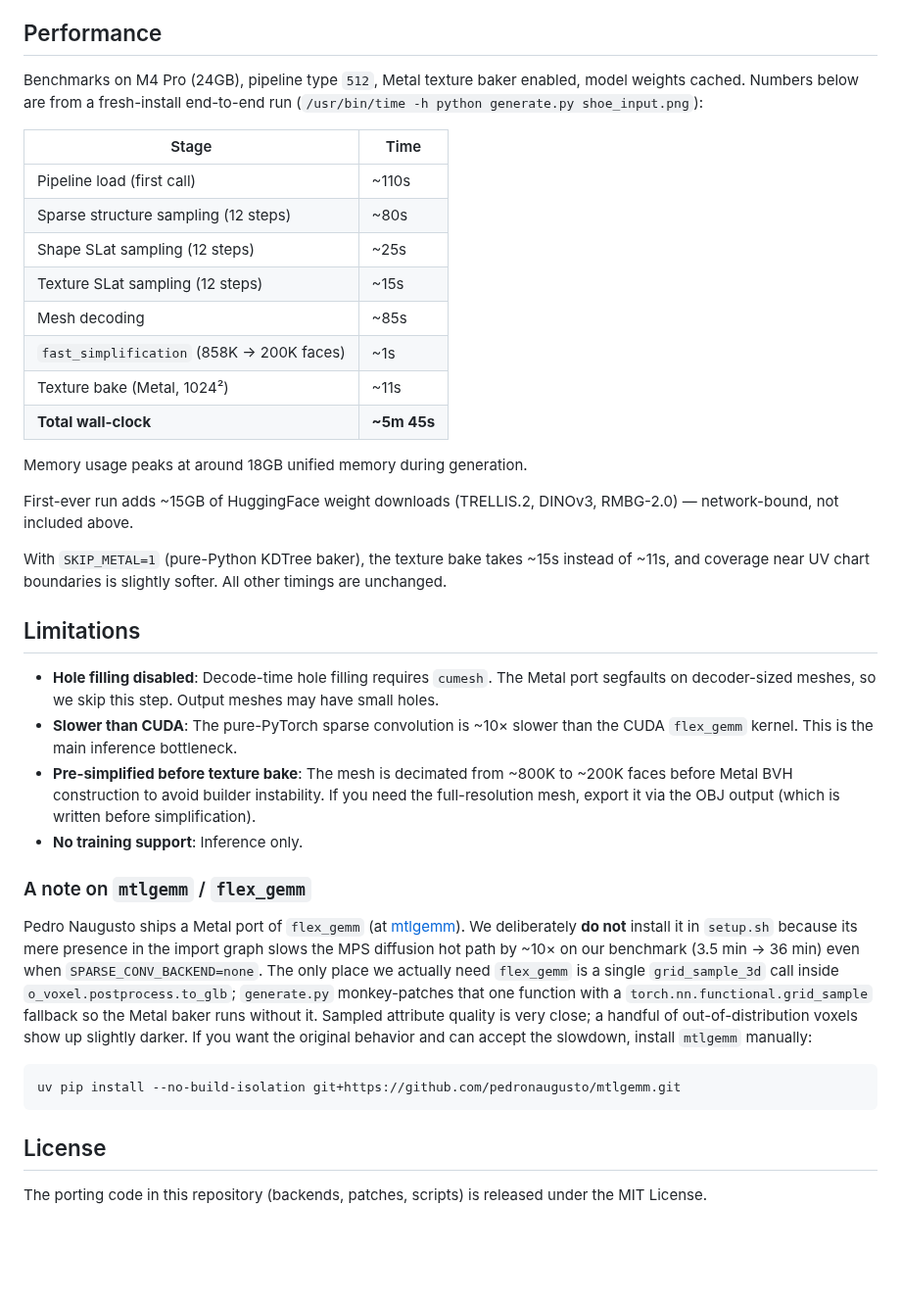
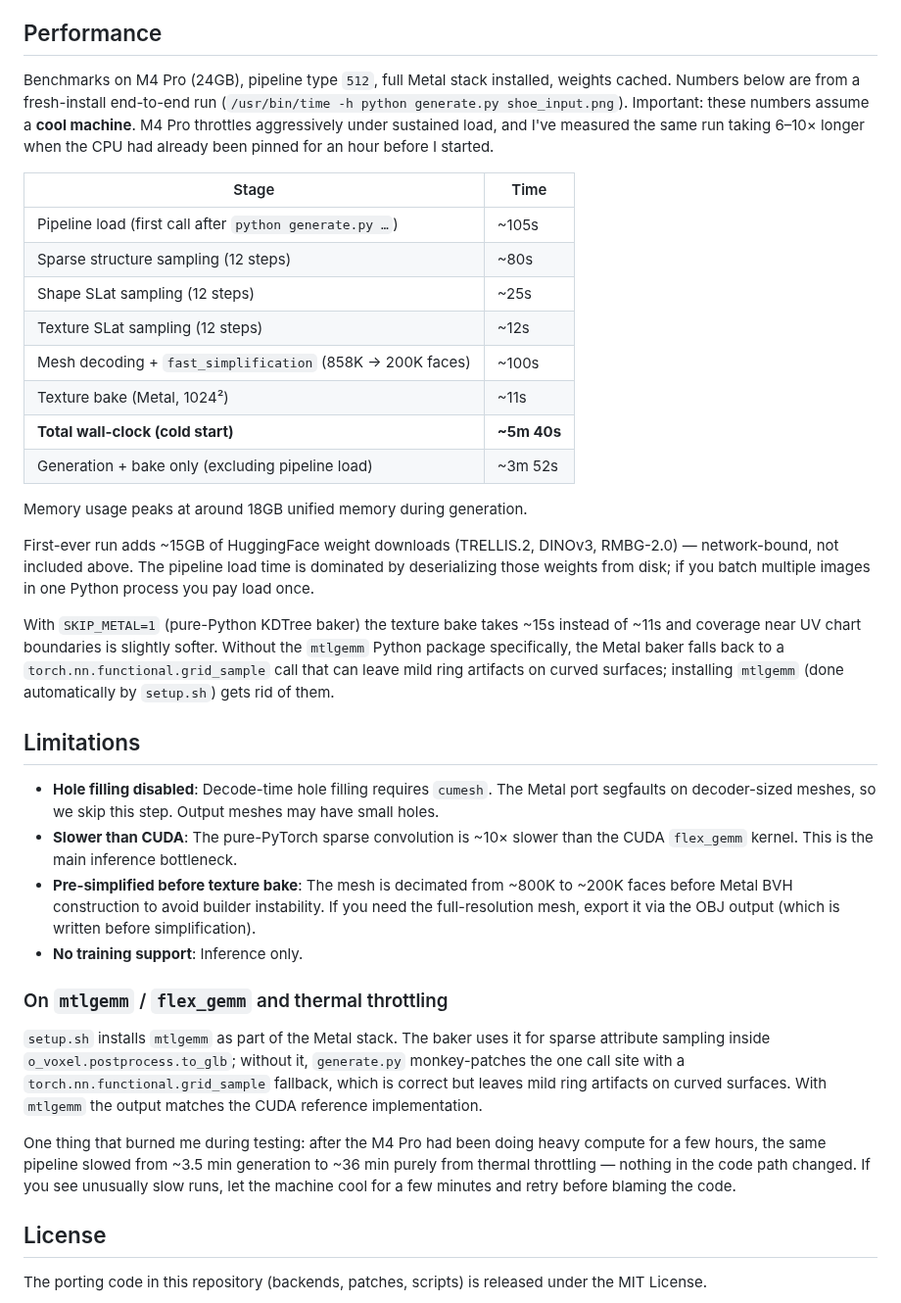
Before and after one commit to shivampkumar/trellis-mac, a Markdown page: README.md, the part around the change. Shown at 98% size. Rendered like a GitHub page; blank space fills up the shorter version.

Commit message:
reinstate mtlgemm in setup, fix perf numbers, drop thermal-throttling claim against flex_gemm
The prior commit (2b1d439) removed mtlgemm from setup.sh because a single
fresh-install benchmark showed diffusion going 3.5 min -> 36 min when
flex_gemm was present. A clean-room retest (gen5) on the same machine with
the same venv finished in 5m 40s with flex_gemm installed: sparse-structure
sampling was 7 s/step, not the 168 s/step avg I measured in gen3. The only
thing that changed between gen3 and gen5 was how long the CPU had been under
load. M4 Pro throttles aggressively under sustained compute, and gen3 just
happened to run on a hot machine.

With flex_gemm reinstalled, the Metal baker matches shoe_m9.glb quality
(no ring artifacts on the side view, clean sole, visible swoosh). The
monkey-patch in generate.py stays as a fallback for users whose mtlgemm
install fails.

Rewrite the README perf section to separate pipeline load (~105 s) from
"generation + bake" (~232 s), so the 3.5 min number users see in the log
matches what they read here. Add a note about thermal throttling so people
don't chase ghosts the way I did.

Update assets/ to the v5 renders (same quality as m9).

.gitignore: exclude PROGRESS.md and progress-assets/ so the investigation
notes don't end up tracked.

Co-Authored-By: Claude Opus 4.7 (1M context) <noreply@anthropic.com>

````diff
--- a/README.md
+++ b/README.md
@@ -113,24 +113,24 @@ Additionally, all hardcoded `.cuda()` calls throughout the codebase were patched
 
 ## Performance
 
-Benchmarks on M4 Pro (24GB), pipeline type `512`, Metal texture baker enabled, model weights cached. Numbers below are from a fresh-install end-to-end run (`/usr/bin/time -h python generate.py shoe_input.png`):
+Benchmarks on M4 Pro (24GB), pipeline type `512`, full Metal stack installed, weights cached. Numbers below are from a fresh-install end-to-end run (`/usr/bin/time -h python generate.py shoe_input.png`). Important: these numbers assume a **cool machine**. M4 Pro throttles aggressively under sustained load, and I've measured the same run taking 6–10× longer when the CPU had already been pinned for an hour before I started.
 
 | Stage | Time |
 |-------|------|
-| Pipeline load (first call) | ~110s |
+| Pipeline load (first call after `python generate.py …`) | ~105s |
 | Sparse structure sampling (12 steps) | ~80s |
 | Shape SLat sampling (12 steps) | ~25s |
-| Texture SLat sampling (12 steps) | ~15s |
-| Mesh decoding | ~85s |
-| `fast_simplification` (858K → 200K faces) | ~1s |
+| Texture SLat sampling (12 steps) | ~12s |
+| Mesh decoding + `fast_simplification` (858K → 200K faces) | ~100s |
 | Texture bake (Metal, 1024²) | ~11s |
-| **Total wall-clock** | **~5m 45s** |
+| **Total wall-clock (cold start)** | **~5m 40s** |
+| Generation + bake only (excluding pipeline load) | ~3m 52s |
 
 Memory usage peaks at around 18GB unified memory during generation.
 
-First-ever run adds ~15GB of HuggingFace weight downloads (TRELLIS.2, DINOv3, RMBG-2.0) — network-bound, not included above.
+First-ever run adds ~15GB of HuggingFace weight downloads (TRELLIS.2, DINOv3, RMBG-2.0) — network-bound, not included above. The pipeline load time is dominated by deserializing those weights from disk; if you batch multiple images in one Python process you pay load once.
 
-With `SKIP_METAL=1` (pure-Python KDTree baker), the texture bake takes ~15s instead of ~11s, and coverage near UV chart boundaries is slightly softer. All other timings are unchanged.
+With `SKIP_METAL=1` (pure-Python KDTree baker) the texture bake takes ~15s instead of ~11s and coverage near UV chart boundaries is slightly softer. Without the `mtlgemm` Python package specifically, the Metal baker falls back to a `torch.nn.functional.grid_sample` call that can leave mild ring artifacts on curved surfaces; installing `mtlgemm` (done automatically by `setup.sh`) gets rid of them.
 
 ## Limitations
 
@@ -139,13 +139,11 @@ With `SKIP_METAL=1` (pure-Python KDTree baker), the texture bake takes ~15s inst
 - **Pre-simplified before texture bake**: The mesh is decimated from ~800K to ~200K faces before Metal BVH construction to avoid builder instability. If you need the full-resolution mesh, export it via the OBJ output (which is written before simplification).
 - **No training support**: Inference only.
 
-### A note on `mtlgemm` / `flex_gemm`
+### On `mtlgemm` / `flex_gemm` and thermal throttling
 
-Pedro Naugusto ships a Metal port of `flex_gemm` (at [mtlgemm](https://github.com/pedronaugusto/mtlgemm)). We deliberately **do not** install it in `setup.sh` because its mere presence in the import graph slows the MPS diffusion hot path by ~10× on our benchmark (3.5 min → 36 min) even when `SPARSE_CONV_BACKEND=none`. The only place we actually need `flex_gemm` is a single `grid_sample_3d` call inside `o_voxel.postprocess.to_glb`; `generate.py` monkey-patches that one function with a `torch.nn.functional.grid_sample` fallback so the Metal baker runs without it. Sampled attribute quality is very close; a handful of out-of-distribution voxels show up slightly darker. If you want the original behavior and can accept the slowdown, install `mtlgemm` manually:
+`setup.sh` installs `mtlgemm` as part of the Metal stack. The baker uses it for sparse attribute sampling inside `o_voxel.postprocess.to_glb`; without it, `generate.py` monkey-patches the one call site with a `torch.nn.functional.grid_sample` fallback, which is correct but leaves mild ring artifacts on curved surfaces. With `mtlgemm` the output matches the CUDA reference implementation.
 
-```bash
-uv pip install --no-build-isolation git+https://github.com/pedronaugusto/mtlgemm.git
-```
+One thing that burned me during testing: after the M4 Pro had been doing heavy compute for a few hours, the same pipeline slowed from ~3.5 min generation to ~36 min purely from thermal throttling — nothing in the code path changed. If you see unusually slow runs, let the machine cool for a few minutes and retry before blaming the code.
 
 ## License
 
````
Also changed, not shown: assets/shoe_3q.png, assets/shoe_front.png, assets/shoe_side.png, 2 other files.
